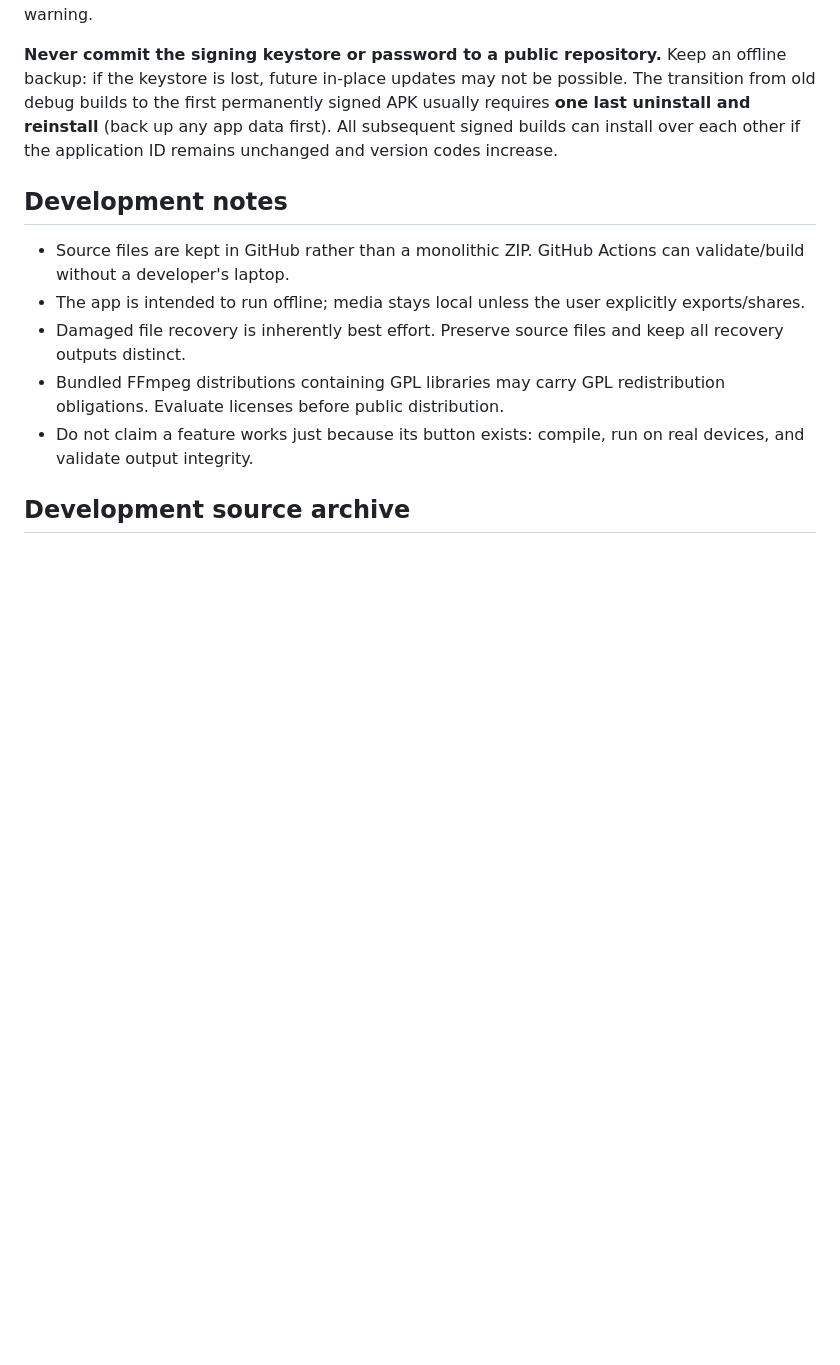
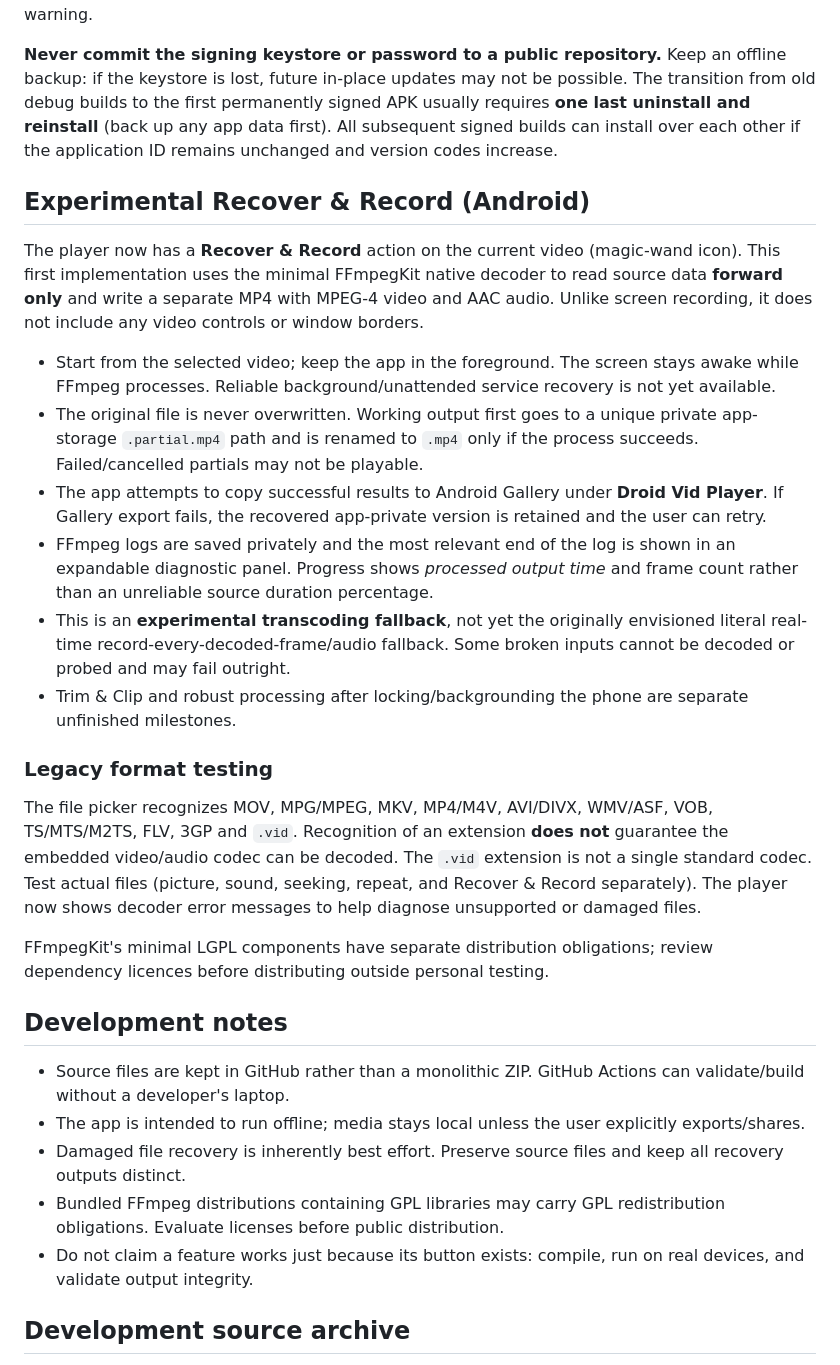
Before and after one commit to perezdavid7/Droid-vid-player, a Markdown page: README.md, the part around the change. GitHub-like rendering; blank space fills up the shorter version.

Commit message:
Document experimental recovery and legacy video format test plan

```diff
--- a/README.md
+++ b/README.md
@@ -42,6 +42,43 @@ Configure these in **Settings → Secrets and variables → Actions**, not in so
 
 **Never commit the signing keystore or password to a public repository.** Keep an offline backup: if the keystore is lost, future in-place updates may not be possible. The transition from old debug builds to the first permanently signed APK usually requires **one last uninstall and reinstall** (back up any app data first). All subsequent signed builds can install over each other if the application ID remains unchanged and version codes increase.
 
+## Experimental Recover & Record (Android)
+
+The player now has a **Recover & Record** action on the current video (magic-wand icon).
+This first implementation uses the minimal FFmpegKit native decoder to read source
+data **forward only** and write a separate MP4 with MPEG-4 video and AAC audio.
+Unlike screen recording, it does not include any video controls or window borders.
+
+- Start from the selected video; keep the app in the foreground. The screen stays
+  awake while FFmpeg processes. Reliable background/unattended service recovery
+  is not yet available.
+- The original file is never overwritten. Working output first goes to a unique
+  private app-storage `.partial.mp4` path and is renamed to `.mp4` only if the
+  process succeeds. Failed/cancelled partials may not be playable.
+- The app attempts to copy successful results to Android Gallery under
+  **Droid Vid Player**. If Gallery export fails, the recovered app-private
+  version is retained and the user can retry.
+- FFmpeg logs are saved privately and the most relevant end of the log is shown
+  in an expandable diagnostic panel. Progress shows *processed output time* and
+  frame count rather than an unreliable source duration percentage.
+- This is an **experimental transcoding fallback**, not yet the originally
+  envisioned literal real-time record-every-decoded-frame/audio fallback.
+  Some broken inputs cannot be decoded or probed and may fail outright.
+- Trim & Clip and robust processing after locking/backgrounding the phone are
+  separate unfinished milestones.
+
+### Legacy format testing
+
+The file picker recognizes MOV, MPG/MPEG, MKV, MP4/M4V, AVI/DIVX, WMV/ASF,
+VOB, TS/MTS/M2TS, FLV, 3GP and `.vid`. Recognition of an extension **does not**
+guarantee the embedded video/audio codec can be decoded. The `.vid` extension
+is not a single standard codec. Test actual files (picture, sound, seeking,
+repeat, and Recover & Record separately). The player now shows decoder error
+messages to help diagnose unsupported or damaged files.
+
+FFmpegKit's minimal LGPL components have separate distribution obligations;
+review dependency licences before distributing outside personal testing.
+
 ## Development notes
 
 - Source files are kept in GitHub rather than a monolithic ZIP. GitHub Actions can validate/build without a developer's laptop.
```
